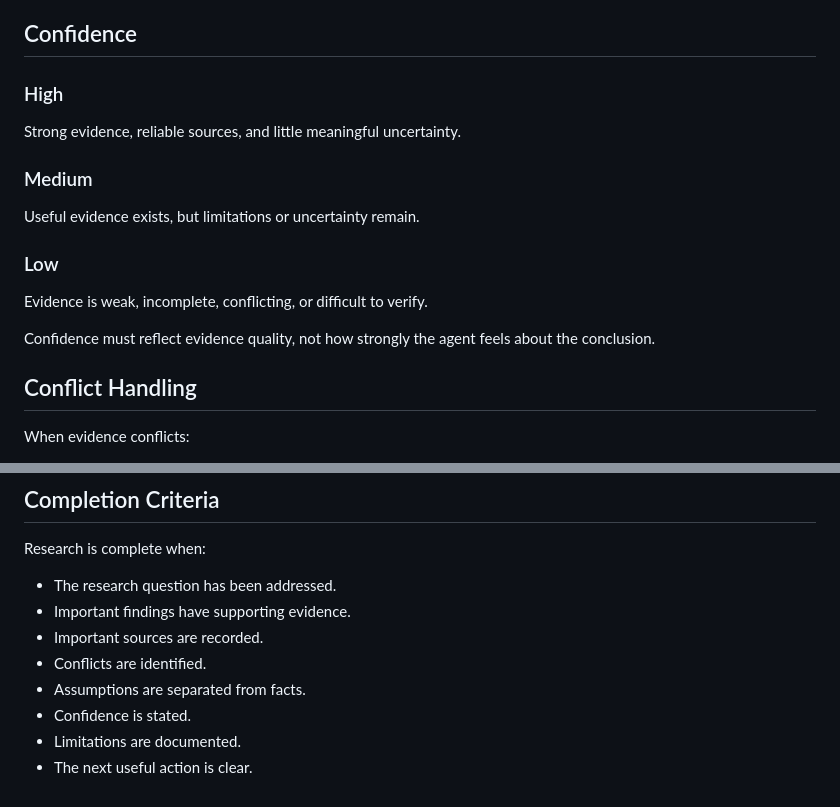
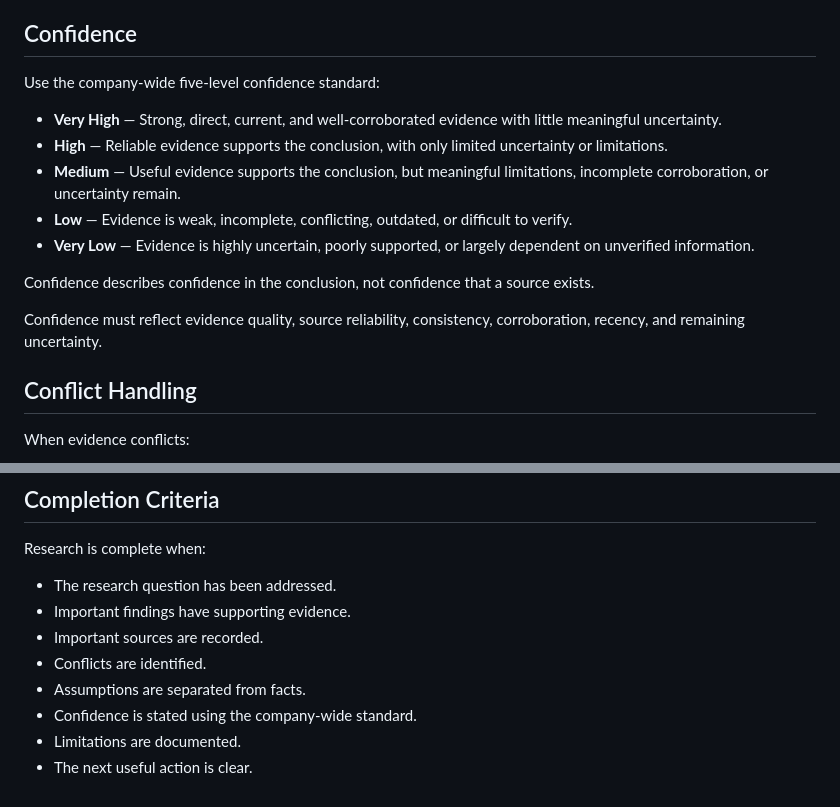
Before and after one commit to 123zero4tv-pixel/ai-media-company-base, a Markdown page: agents/research/AGENTS.md, 2 parts joined by grey strips. GitHub-like rendering.

Commit message:
align Research operating rules with company confidence standard

```diff
--- a/agents/research/AGENTS.md
+++ b/agents/research/AGENTS.md
@@ -106,19 +106,17 @@ Each evidence item should identify:
 
 ## Confidence
 
-### High
+Use the company-wide five-level confidence standard:
 
-Strong evidence, reliable sources, and little meaningful uncertainty.
+- **Very High** — Strong, direct, current, and well-corroborated evidence with little meaningful uncertainty.
+- **High** — Reliable evidence supports the conclusion, with only limited uncertainty or limitations.
+- **Medium** — Useful evidence supports the conclusion, but meaningful limitations, incomplete corroboration, or uncertainty remain.
+- **Low** — Evidence is weak, incomplete, conflicting, outdated, or difficult to verify.
+- **Very Low** — Evidence is highly uncertain, poorly supported, or largely dependent on unverified information.
 
-### Medium
+Confidence describes confidence in the conclusion, not confidence that a source exists.
 
-Useful evidence exists, but limitations or uncertainty remain.
-
-### Low
-
-Evidence is weak, incomplete, conflicting, or difficult to verify.
-
-Confidence must reflect evidence quality, not how strongly the agent feels about the conclusion.
+Confidence must reflect evidence quality, source reliability, consistency, corroboration, recency, and remaining uncertainty.
 
 ## Conflict Handling
 
@@ -174,6 +172,6 @@ Research is complete when:
 - Important sources are recorded.
 - Conflicts are identified.
 - Assumptions are separated from facts.
-- Confidence is stated.
+- Confidence is stated using the company-wide standard.
 - Limitations are documented.
 - The next useful action is clear.
```
